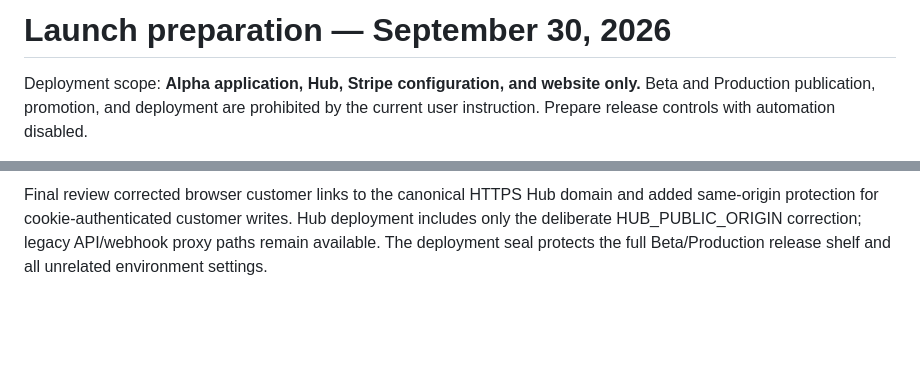
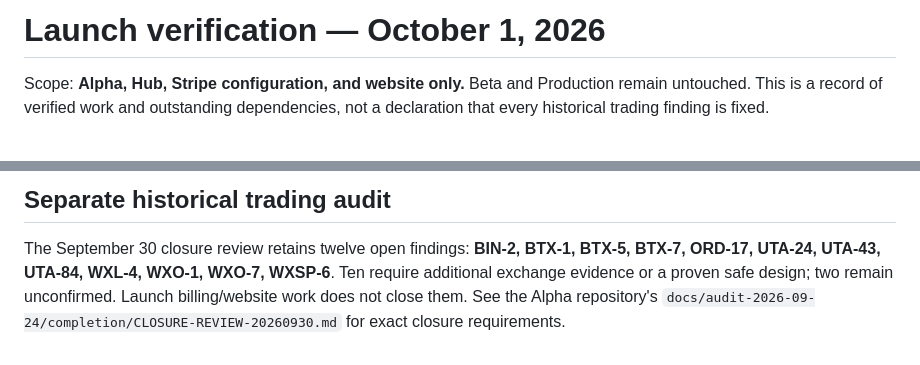
Before and after one commit to WickHunter/wickhunter-hub, a Markdown page: docs/LAUNCH-READINESS-20260930.md, 2 parts joined by grey strips. Drawn GitHub-style; blank space fills up the shorter version.

```diff
--- a/docs/LAUNCH-READINESS-20260930.md
+++ b/docs/LAUNCH-READINESS-20260930.md
@@ -1,5 +1,4 @@
-# Launch preparation — September 30, 2026
+# Launch verification — October 1, 2026
 
-Deployment scope: **Alpha application, Hub, Stripe configuration, and website only.**
-Beta and Production publication, promotion, and deployment are prohibited by the current user instruction. Prepare release controls with automation disabled.
+Scope: **Alpha, Hub, Stripe configuration, and website only.** Beta and Production remain untouched. This is a record of verified work and outstanding dependencies, not a declaration that every historical trading finding is fixed.
 
@@ -38,2 +37,4 @@ Release preparation includes explicit channel preferences, separately verified s
 
-Final review corrected browser customer links to the canonical HTTPS Hub domain and added same-origin protection for cookie-authenticated customer writes. Hub deployment includes only the deliberate HUB_PUBLIC_ORIGIN correction; legacy API/webhook proxy paths remain available. The deployment seal protects the full Beta/Production release shelf and all unrelated environment settings.
+## Separate historical trading audit
+
+The September 30 closure review retains twelve open findings: **BIN-2, BTX-1, BTX-5, BTX-7, ORD-17, UTA-24, UTA-43, UTA-84, WXL-4, WXO-1, WXO-7, WXSP-6**. Ten require additional exchange evidence or a proven safe design; two remain unconfirmed. Launch billing/website work does not close them. See the Alpha repository's `docs/audit-2026-09-24/completion/CLOSURE-REVIEW-20260930.md` for exact closure requirements.
```
Also changed, not shown: other parts of docs/LAUNCH-READINESS-20260930.md (+26 -26 lines).
